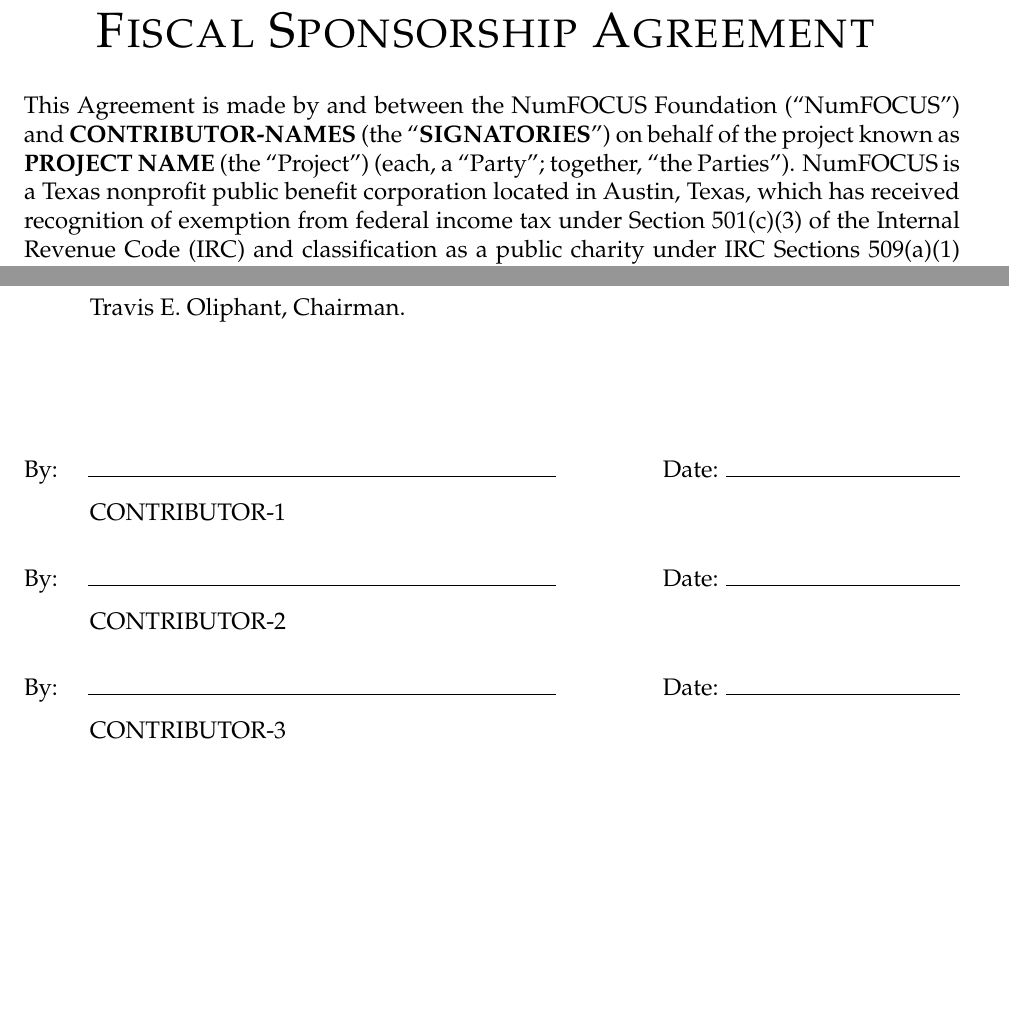
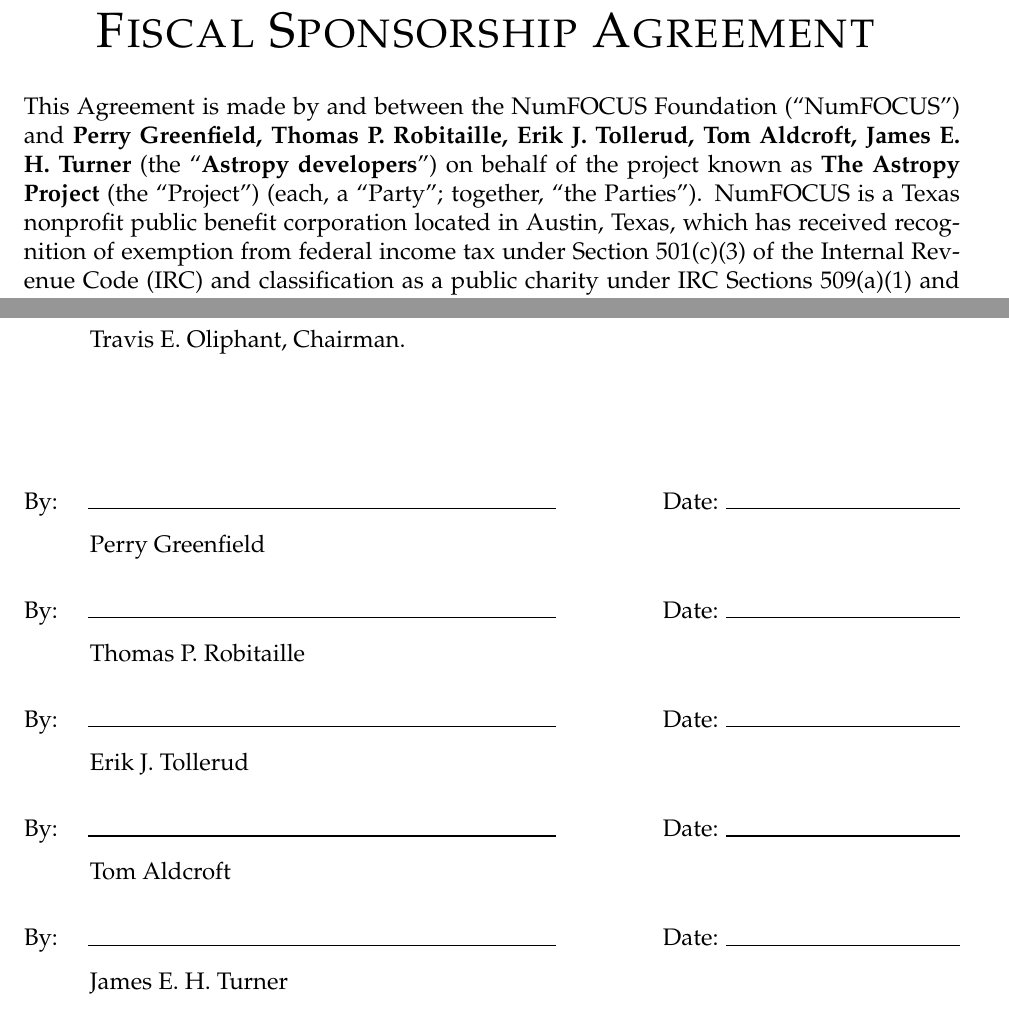
Before and after one commit to astropy/FSA, a LaTeX document (fsa-comprehensive.tex, which reads definitions.tex, signatures.tex): two parts of pages 1 and 5 of 5, joined at a grey line, cut so that both start at the same text, the shorter picture padded with empty space. Compiled offline with pdfLaTeX; a LaTeX package or settings file that is missing is left out.

Commit message:
Updated definitions

```diff
--- a/definitions.tex
+++ b/definitions.tex
@@ -7,22 +7,22 @@
 %% Declare here the actual values of the various terms for each agreement
 
 % Official name of the project, e.g. ``NumPy''
-\renewcommand{\project}{\textbf{PROJECT NAME}}
+\renewcommand{\project}{\textbf{The Astropy Project}}
 
 % All the names of the contributors of the project which will sign the document
 % Every name listed here will also have to be listed in the final signature
 % section
-\renewcommand{\contributors}{\textbf{CONTRIBUTOR-NAMES}}
+\renewcommand{\contributors}{\textbf{Perry Greenfield, Thomas P. Robitaille, Erik J. Tollerud, Tom Aldcroft, James E. H. Turner}}
 
 % Name given to the signatories group, such as ``NumPy developers''
-\renewcommand{\signatories}{\textbf{SIGNATORIES}}
+\renewcommand{\signatories}{\textbf{Astropy developers}}
 
 % Name given to the fiscal management team for the project, e.g. ``NumPy fiscal
 % team''
-\renewcommand{\fiscalteam}{\textbf{FISCAL-TEAM-NAME}}
+\renewcommand{\fiscalteam}{\textbf{Astropy Fiscal Team}}
 
 % Size of the project's fiscal management team
-\renewcommand{\teamsize}{\textbf{3 or 5 members [Project MUST decide]}}
+\renewcommand{\teamsize}{\textbf{5 members}}
 
 % Mailing address for the leadership body, can be the personal address
 % of one of the members
--- a/signatures.tex
+++ b/signatures.tex
@@ -1,6 +1,8 @@
 %% Add signatures of actual contributors here: simply call the \contributorsig
 %% macro with the name of each contributor that will sign the document
 
-\contributorsig{CONTRIBUTOR-1}
-\contributorsig{CONTRIBUTOR-2}
-\contributorsig{CONTRIBUTOR-3}
+\contributorsig{Perry Greenfield}
+\contributorsig{Thomas P. Robitaille}
+\contributorsig{Erik J. Tollerud}
+\contributorsig{Tom Aldcroft}
+\contributorsig{James E. H. Turner}
```
